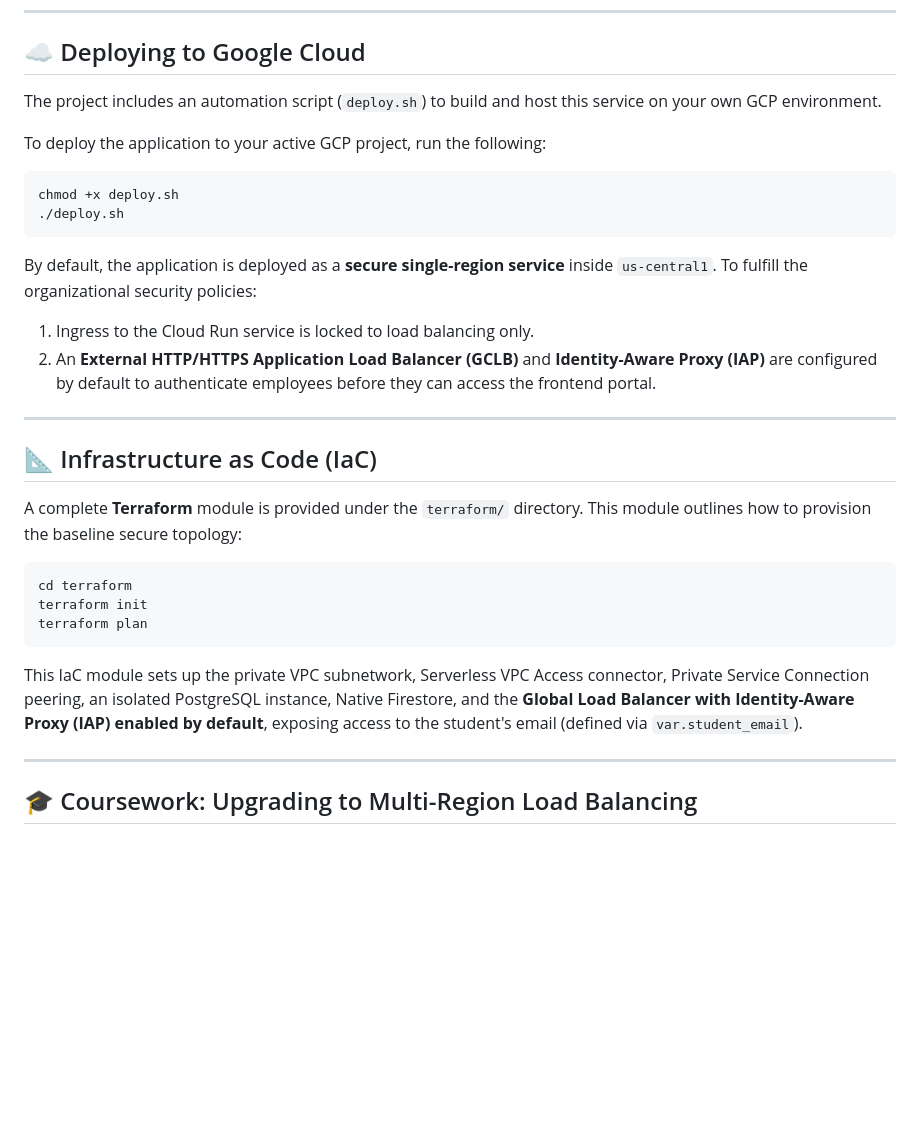
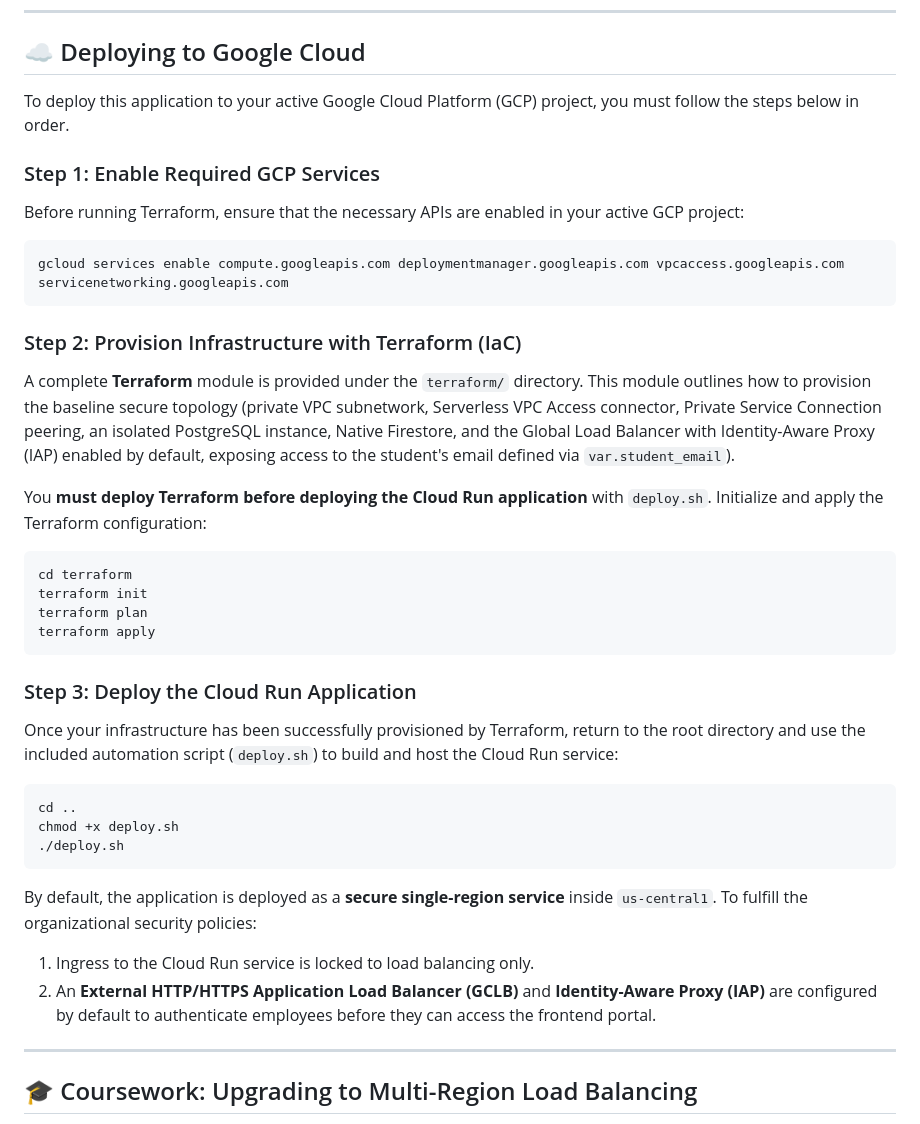
Before and after one commit to alanpoole/ce-sample-hr-vacation, a Markdown page: README.md, the part around the change. Rendered like a GitHub page; blank space fills up the shorter version.

````diff
--- a/README.md
+++ b/README.md
@@ -64,10 +64,29 @@ You can spin up this application locally using standard Node.js or Docker.
 
 ## ☁️ Deploying to Google Cloud
 
-The project includes an automation script (`deploy.sh`) to build and host this service on your own GCP environment.
+To deploy this application to your active Google Cloud Platform (GCP) project, you must follow the steps below in order.
 
-To deploy the application to your active GCP project, run the following:
+### Step 1: Enable Required GCP Services
+Before running Terraform, ensure that the necessary APIs are enabled in your active GCP project:
 ```bash
+gcloud services enable compute.googleapis.com deploymentmanager.googleapis.com vpcaccess.googleapis.com servicenetworking.googleapis.com
+```
+
+### Step 2: Provision Infrastructure with Terraform (IaC)
+A complete **Terraform** module is provided under the `terraform/` directory. This module outlines how to provision the baseline secure topology (private VPC subnetwork, Serverless VPC Access connector, Private Service Connection peering, an isolated PostgreSQL instance, Native Firestore, and the Global Load Balancer with Identity-Aware Proxy (IAP) enabled by default, exposing access to the student's email defined via `var.student_email`).
+
+You **must deploy Terraform before deploying the Cloud Run application** with `deploy.sh`. Initialize and apply the Terraform configuration:
+```bash
+cd terraform
+terraform init
+terraform plan
+terraform apply
+```
+
+### Step 3: Deploy the Cloud Run Application
+Once your infrastructure has been successfully provisioned by Terraform, return to the root directory and use the included automation script (`deploy.sh`) to build and host the Cloud Run service:
+```bash
+cd ..
 chmod +x deploy.sh
 ./deploy.sh
 ```
@@ -75,20 +94,6 @@ chmod +x deploy.sh
 By default, the application is deployed as a **secure single-region service** inside `us-central1`. To fulfill the organizational security policies:
 1. Ingress to the Cloud Run service is locked to load balancing only.
 2. An **External HTTP/HTTPS Application Load Balancer (GCLB)** and **Identity-Aware Proxy (IAP)** are configured by default to authenticate employees before they can access the frontend portal.
-
----
-
-## 📐 Infrastructure as Code (IaC)
-
-A complete **Terraform** module is provided under the `terraform/` directory. This module outlines how to provision the baseline secure topology:
-
-```hcl
-cd terraform
-terraform init
-terraform plan
-```
-
-This IaC module sets up the private VPC subnetwork, Serverless VPC Access connector, Private Service Connection peering, an isolated PostgreSQL instance, Native Firestore, and the **Global Load Balancer with Identity-Aware Proxy (IAP) enabled by default**, exposing access to the student's email (defined via `var.student_email`).
 
 ---
 
````
